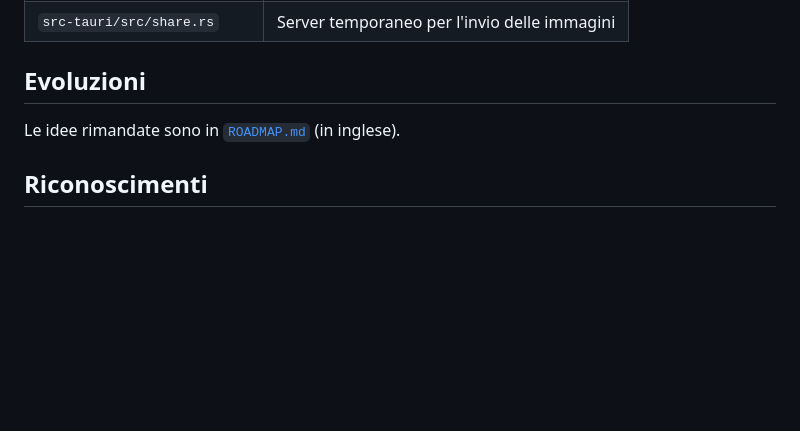
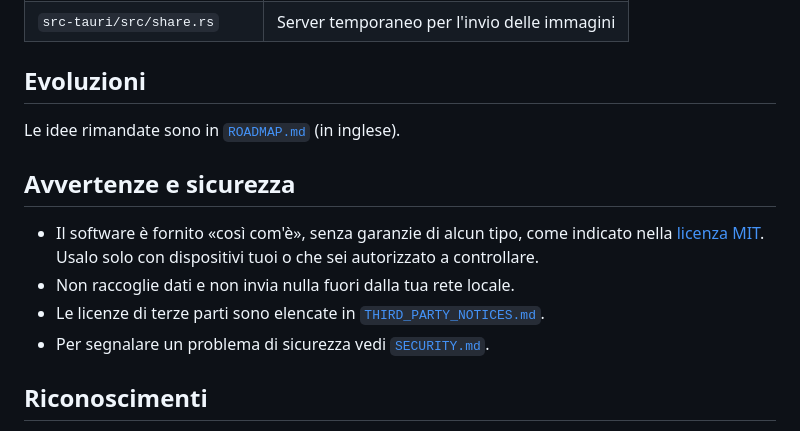
Before and after one commit to DaniChimi/lg-webos-tray-remote, a Markdown page: README.it.md, the part around the change. GitHub-like rendering; blank space fills up the shorter version.

```diff
--- a/README.it.md
+++ b/README.it.md
@@ -115,6 +115,14 @@ L'installer non è firmato: Windows mostra l'avviso SmartScreen alla prima esecu
 
 Le idee rimandate sono in [`ROADMAP.md`](ROADMAP.md) (in inglese).
 
+## Avvertenze e sicurezza
+
+- Il software è fornito «così com'è», senza garanzie di alcun tipo, come indicato nella
+  [licenza MIT](LICENSE). Usalo solo con dispositivi tuoi o che sei autorizzato a controllare.
+- Non raccoglie dati e non invia nulla fuori dalla tua rete locale.
+- Le licenze di terze parti sono elencate in [`THIRD_PARTY_NOTICES.md`](THIRD_PARTY_NOTICES.md).
+- Per segnalare un problema di sicurezza vedi [`SECURITY.md`](SECURITY.md).
+
 ## Riconoscimenti
 
 - Il manifesto dei permessi (`src-tauri/src/pairing.json`) deriva da
```
Also changed, not shown: README.md (+8 -0 lines), SECURITY.md (added, +30 -0 lines).
